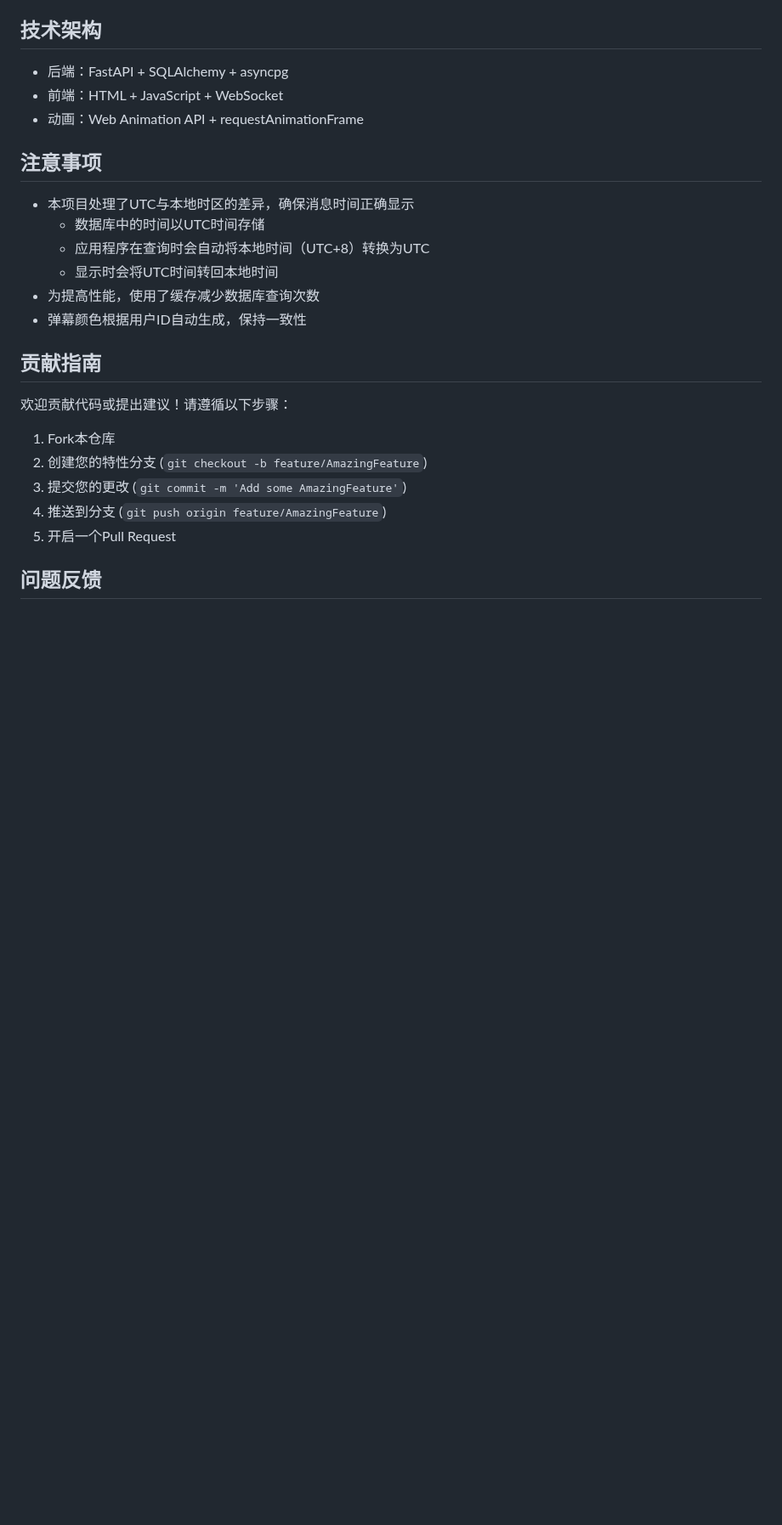
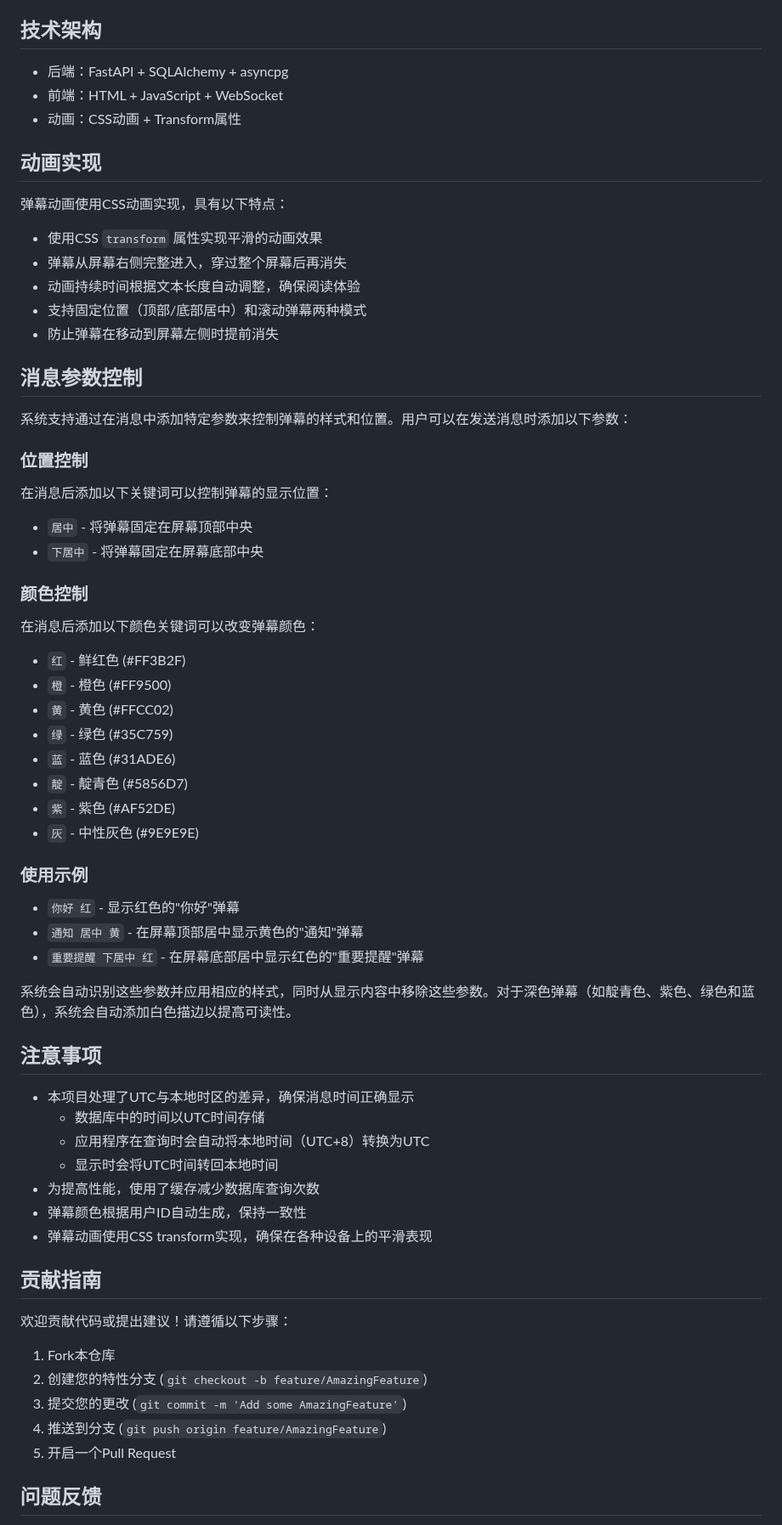
Before and after one commit to F1Justin/Chat-Message-Danmaku-System, a Markdown page: README.md, the part around one of its changes. Shown at 85% size. Drawn GitHub-style; blank space fills up the shorter version.

Commit message:
更新README.md，添加弹幕动画实现细节和消息参数控制说明，优化弹幕样式和位置设置，确保弹幕在各种设备上的平滑表现。

```diff
--- a/README.md
+++ b/README.md
@@ -87,7 +89,43 @@
 
 - 后端：FastAPI + SQLAlchemy + asyncpg
 - 前端：HTML + JavaScript + WebSocket
-- 动画：Web Animation API + requestAnimationFrame
+- 动画：CSS动画 + Transform属性
+
+## 动画实现
+
+弹幕动画使用CSS动画实现，具有以下特点：
+- 使用CSS `transform` 属性实现平滑的动画效果
+- 弹幕从屏幕右侧完整进入，穿过整个屏幕后再消失
+- 动画持续时间根据文本长度自动调整，确保阅读体验
+- 支持固定位置（顶部/底部居中）和滚动弹幕两种模式
+- 防止弹幕在移动到屏幕左侧时提前消失
+
+## 消息参数控制
+
+系统支持通过在消息中添加特定参数来控制弹幕的样式和位置。用户可以在发送消息时添加以下参数：
+
+### 位置控制
+在消息后添加以下关键词可以控制弹幕的显示位置：
+- `居中` - 将弹幕固定在屏幕顶部中央
+- `下居中` - 将弹幕固定在屏幕底部中央
+
+### 颜色控制
+在消息后添加以下颜色关键词可以改变弹幕颜色：
+- `红` - 鲜红色 (#FF3B2F)
+- `橙` - 橙色 (#FF9500)
+- `黄` - 黄色 (#FFCC02)
+- `绿` - 绿色 (#35C759)
+- `蓝` - 蓝色 (#31ADE6)
+- `靛` - 靛青色 (#5856D7)
+- `紫` - 紫色 (#AF52DE)
+- `灰` - 中性灰色 (#9E9E9E)
+
+### 使用示例
+- `你好 红` - 显示红色的"你好"弹幕
+- `通知 居中 黄` - 在屏幕顶部居中显示黄色的"通知"弹幕
+- `重要提醒 下居中 红` - 在屏幕底部居中显示红色的"重要提醒"弹幕
+
+系统会自动识别这些参数并应用相应的样式，同时从显示内容中移除这些参数。对于深色弹幕（如靛青色、紫色、绿色和蓝色），系统会自动添加白色描边以提高可读性。
 
 ## 注意事项
 
@@ -97,6 +135,7 @@
   - 显示时会将UTC时间转回本地时间
 - 为提高性能，使用了缓存减少数据库查询次数
 - 弹幕颜色根据用户ID自动生成，保持一致性
+- 弹幕动画使用CSS transform实现，确保在各种设备上的平滑表现
 
 ## 贡献指南
 
```
Also changed, not shown: other parts of README.md (+2 -0 lines).
